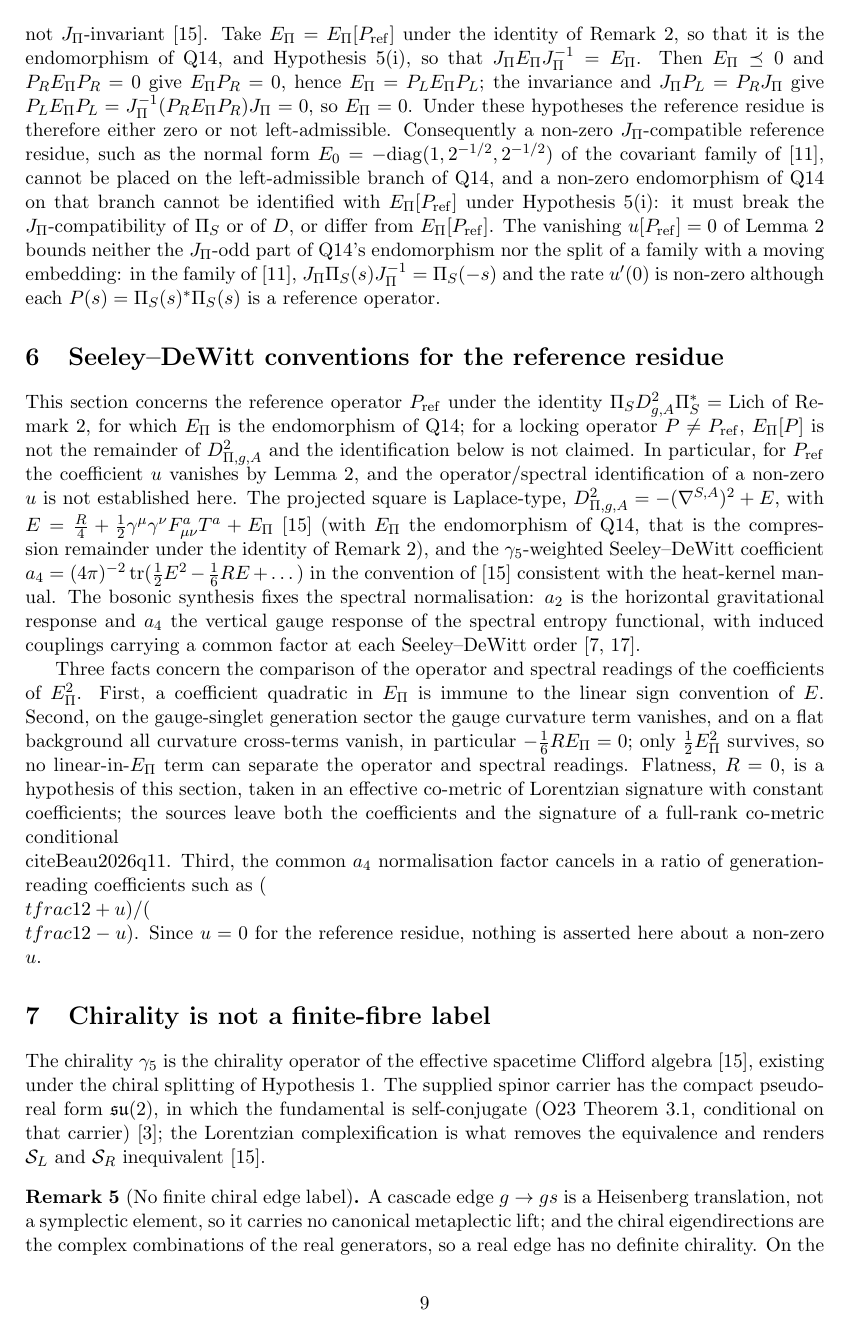
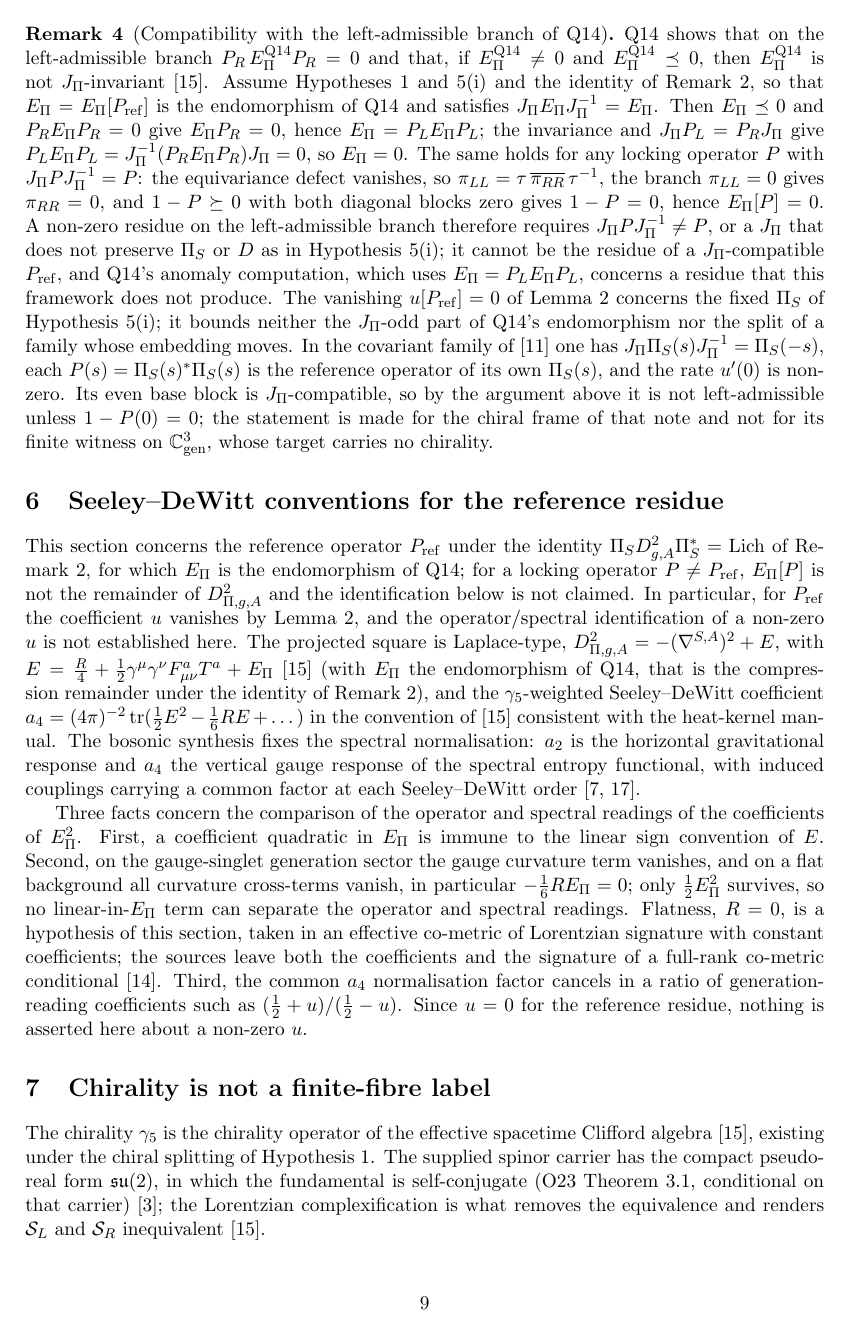
Before and after one commit to Cosmochrony/projective-residue-schur, a LaTeX paper (tex/ProjectiveResidueSchur.tex): page 9 of 18. Compiled offline with pdfLaTeX.

Commit message:
PRS 3.0: review 8 fixes (rendering, Q14 Lemma 3.2 reading, left-admissible branch, EBJ scope)

```diff
--- a/tex/ProjectiveResidueSchur.tex
+++ b/tex/ProjectiveResidueSchur.tex
@@ -577,20 +586,26 @@ of Projection Locking}
       Q14 shows that on the left-admissible branch $P_R\,\EPi^{\mathrm{Q14}}P_R=0$ and that, if
       $\EPi^{\mathrm{Q14}}\neq0$ and $\EPi^{\mathrm{Q14}}\preceq0$, then $\EPi^{\mathrm{Q14}}$ is not
       $J_\Pi$-invariant~\cite{Beau2026q14}.
-      Take $\EPi=\EPi[P_{\mathrm{ref}}]$ under the identity of Remark~\ref{rem:q14-symbol}, so that it is the
-      endomorphism of Q14, and Hypothesis~\ref{hyp:generation}(i), so that $J_\Pi\EPi J_\Pi^{-1}=\EPi$.
+      Assume Hypotheses~\ref{hyp:chiral-splitting} and~\ref{hyp:generation}(i) and the identity of
+      Remark~\ref{rem:q14-symbol}, so that $\EPi=\EPi[P_{\mathrm{ref}}]$ is the endomorphism of Q14 and satisfies
+      $J_\Pi\EPi J_\Pi^{-1}=\EPi$.
       Then $\EPi\preceq0$ and $P_R\EPi P_R=0$ give $\EPi P_R=0$, hence $\EPi=P_L\EPi P_L$; the invariance and
       $J_\Pi P_L=P_R J_\Pi$ give $P_L\EPi P_L=J_\Pi^{-1}(P_R\EPi P_R)J_\Pi=0$, so $\EPi=0$.
-      Under these hypotheses the reference residue is therefore either zero or not left-admissible.
-      Consequently a non-zero $J_\Pi$-compatible reference residue, such as the normal form
-      $E_0=-\mathrm{diag}(1,2^{-1/2},2^{-1/2})$ of the covariant family of~\cite{Beau2026ebj}, cannot be placed on the
-      left-admissible branch of Q14, and a non-zero endomorphism of Q14 on that branch cannot be identified with
-      $\EPi[P_{\mathrm{ref}}]$ under Hypothesis~\ref{hyp:generation}(i): it must break the $J_\Pi$-compatibility of
-      $\PiS$ or of $D$, or differ from $\EPi[P_{\mathrm{ref}}]$.
-      The vanishing $u[P_{\mathrm{ref}}]=0$ of Lemma~\ref{lem:chiral-obstruction} bounds neither the $J_\Pi$-odd part of
-      Q14's endomorphism nor the split of a family with a moving embedding: in the family of~\cite{Beau2026ebj},
-      $J_\Pi\PiS(s)J_\Pi^{-1}=\PiS(-s)$ and the rate $u'(0)$ is non-zero although each $P(s)=\PiS(s)^{*}\PiS(s)$ is a
-      reference operator.
+      The same holds for any locking operator $P$ with $J_\Pi PJ_\Pi^{-1}=P$: the equivariance defect vanishes, so
+      $\pi_{LL}=\tau\,\overline{\pi_{RR}}\,\tau^{-1}$, the branch $\pi_{LL}=0$ gives $\pi_{RR}=0$, and
+      $1-P\succeq0$ with both diagonal blocks zero gives $1-P=0$, hence $\EPi[P]=0$.
+      A non-zero residue on the left-admissible branch therefore requires $J_\Pi PJ_\Pi^{-1}\neq P$, or a
+      $J_\Pi$ that does not preserve $\PiS$ or $D$ as in Hypothesis~\ref{hyp:generation}(i); it cannot be the
+      residue of a $J_\Pi$-compatible $P_{\mathrm{ref}}$, and Q14's anomaly computation, which uses
+      $\EPi=P_L\EPi P_L$, concerns a residue that this framework does not produce.
+      The vanishing $u[P_{\mathrm{ref}}]=0$ of Lemma~\ref{lem:chiral-obstruction} concerns the fixed $\PiS$ of
+      Hypothesis~\ref{hyp:generation}(i); it bounds neither the $J_\Pi$-odd part of Q14's endomorphism nor the split
+      of a family whose embedding moves.
+      In the covariant family of~\cite{Beau2026ebj} one has $J_\Pi\PiS(s)J_\Pi^{-1}=\PiS(-s)$, each
+      $P(s)=\PiS(s)^{*}\PiS(s)$ is the reference operator of its own $\PiS(s)$, and the rate $u'(0)$ is non-zero.
+      Its even base block is $J_\Pi$-compatible, so by the argument above it is not left-admissible unless
+      $1-P(0)=0$; the statement is made for the chiral frame of that note and not for its finite witness on
+      $\mathbb C^3_{\mathrm{gen}}$, whose target carries no chirality.
     \end{remark}
 
   \section{Seeley--DeWitt conventions for the reference residue}
@@ -619,9 +634,9 @@ of Projection Locking}
     linear-in-$\EPi$ term can separate the operator and spectral readings.
     Flatness, $R=0$, is a hypothesis of this section, taken in an effective co-metric of Lorentzian signature with
     constant coefficients; the sources leave both the coefficients and the signature of a full-rank co-metric
-    conditional~\\cite{Beau2026q11}.
+    conditional~\cite{Beau2026q11}.
     Third, the common $a_4$ normalisation factor cancels in a ratio of generation-reading coefficients such as
-    $(\\tfrac12+u)/(\\tfrac12-u)$.
+    $(\tfrac12+u)/(\tfrac12-u)$.
     Since $u=0$ for the reference residue, nothing is asserted here about a non-zero $u$.
 
   \section{Chirality is not a finite-fibre label}
```
Also changed, not shown: README.md, tex/ProjectiveResidueSchur.tex (25 more changed lines).
